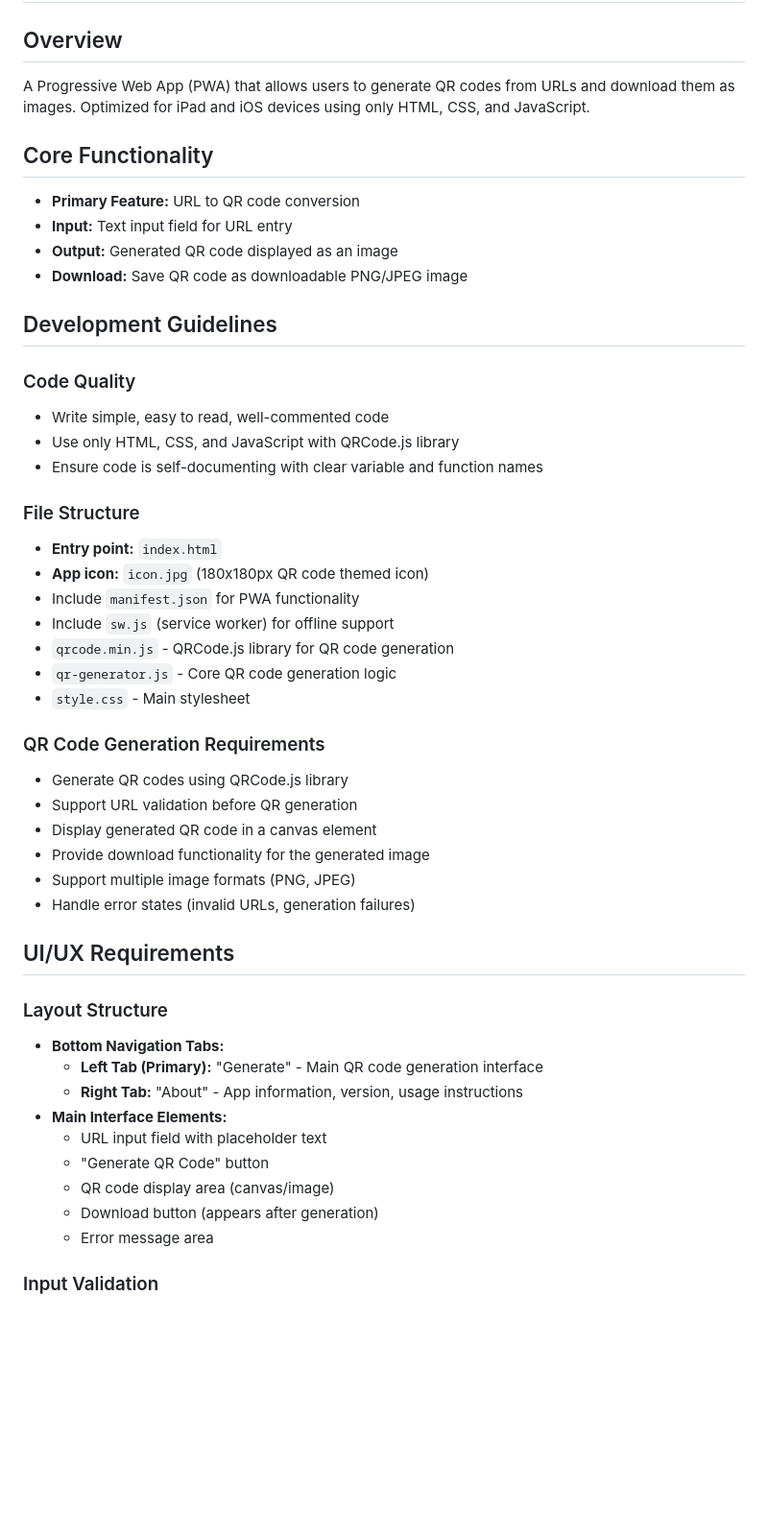
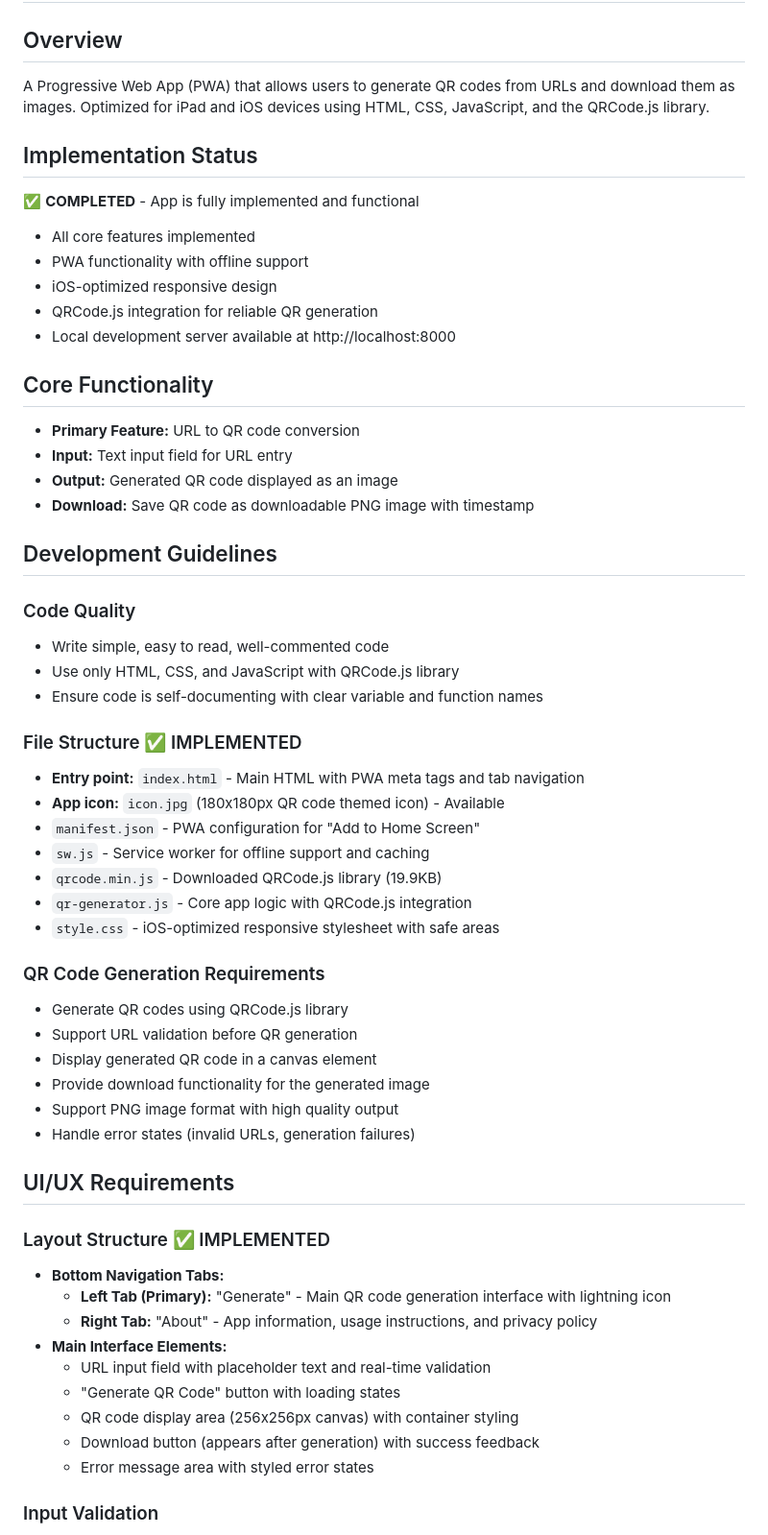
Before and after one commit to BrandonDevMn/QrGenerator, a Markdown page: spec.md, the part around the change printed below. Shown: that part at 96% size. Drawn GitHub-style; blank space fills up the shorter version.

Commit message:
updated spec

```diff
--- a/spec.md
+++ b/spec.md
@@ -1,13 +1,21 @@
 # QR Code Generator PWA Spec
 
 ## Overview
-A Progressive Web App (PWA) that allows users to generate QR codes from URLs and download them as images. Optimized for iPad and iOS devices using only HTML, CSS, and JavaScript.
+A Progressive Web App (PWA) that allows users to generate QR codes from URLs and download them as images. Optimized for iPad and iOS devices using HTML, CSS, JavaScript, and the QRCode.js library.
+
+## Implementation Status
+✅ **COMPLETED** - App is fully implemented and functional
+- All core features implemented
+- PWA functionality with offline support
+- iOS-optimized responsive design
+- QRCode.js integration for reliable QR generation
+- Local development server available at http://localhost:8000
 
 ## Core Functionality
 - **Primary Feature:** URL to QR code conversion
 - **Input:** Text input field for URL entry
 - **Output:** Generated QR code displayed as an image
-- **Download:** Save QR code as downloadable PNG/JPEG image
+- **Download:** Save QR code as downloadable PNG image with timestamp
 
 ## Development Guidelines
 
@@ -16,35 +24,35 @@ A Progressive Web App (PWA) that allows users to generate QR codes from URLs and
 - Use only HTML, CSS, and JavaScript with QRCode.js library
 - Ensure code is self-documenting with clear variable and function names
 
-### File Structure
-- **Entry point:** `index.html`
-- **App icon:** `icon.jpg` (180x180px QR code themed icon)
-- Include `manifest.json` for PWA functionality
-- Include `sw.js` (service worker) for offline support
-- `qrcode.min.js` - QRCode.js library for QR code generation
-- `qr-generator.js` - Core QR code generation logic
-- `style.css` - Main stylesheet
+### File Structure ✅ IMPLEMENTED
+- **Entry point:** `index.html` - Main HTML with PWA meta tags and tab navigation
+- **App icon:** `icon.jpg` (180x180px QR code themed icon) - Available
+- `manifest.json` - PWA configuration for "Add to Home Screen"
+- `sw.js` - Service worker for offline support and caching
+- `qrcode.min.js` - Downloaded QRCode.js library (19.9KB)
+- `qr-generator.js` - Core app logic with QRCode.js integration
+- `style.css` - iOS-optimized responsive stylesheet with safe areas
 
 ### QR Code Generation Requirements
 - Generate QR codes using QRCode.js library
 - Support URL validation before QR generation
 - Display generated QR code in a canvas element
 - Provide download functionality for the generated image
-- Support multiple image formats (PNG, JPEG)
+- Support PNG image format with high quality output
 - Handle error states (invalid URLs, generation failures)
 
 ## UI/UX Requirements
 
-### Layout Structure
+### Layout Structure ✅ IMPLEMENTED
 - **Bottom Navigation Tabs:**
-  - **Left Tab (Primary):** "Generate" - Main QR code generation interface
-  - **Right Tab:** "About" - App information, version, usage instructions
+  - **Left Tab (Primary):** "Generate" - Main QR code generation interface with lightning icon
+  - **Right Tab:** "About" - App information, usage instructions, and privacy policy
 - **Main Interface Elements:**
-  - URL input field with placeholder text
-  - "Generate QR Code" button
-  - QR code display area (canvas/image)
-  - Download button (appears after generation)
-  - Error message area
+  - URL input field with placeholder text and real-time validation
+  - "Generate QR Code" button with loading states
+  - QR code display area (256x256px canvas) with container styling
+  - Download button (appears after generation) with success feedback
+  - Error message area with styled error states
 
 ### Input Validation
 - Real-time URL validation with visual feedback
```
Also changed, not shown: other parts of spec.md (+46 -33 lines).
